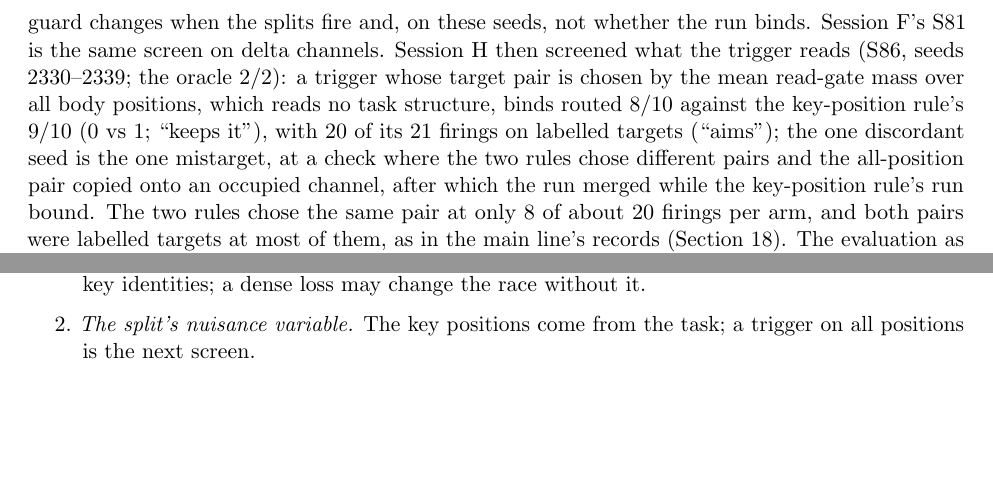
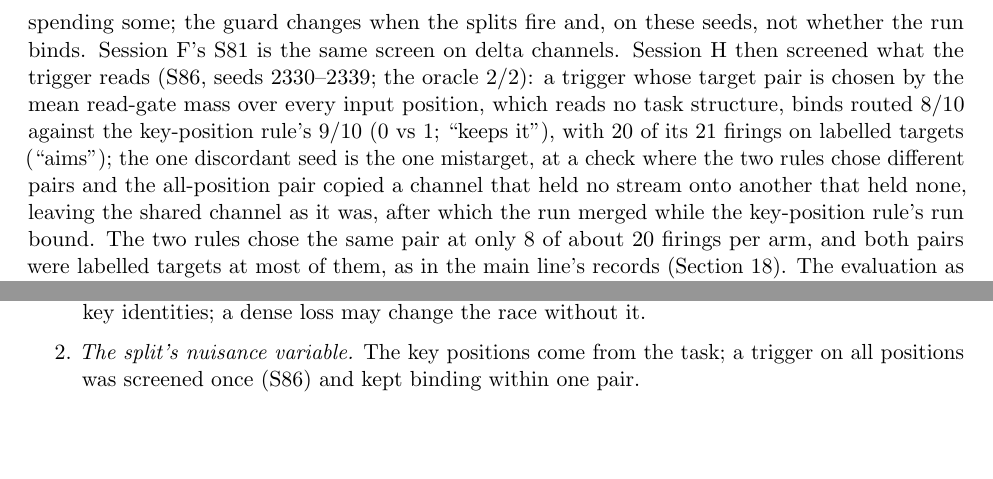
Before and after one commit to Ynkling/clankers, a LaTeX paper (multichannel_hebbian_report_v9.tex): two parts of pages 12 and 32 of 38, joined at a grey line, cut so that both start at the same text. Compiled offline with pdfLaTeX.

Commit message:
Revision 9 draft: the referee's fourth pass on H/S86 (the mistarget copied an unused channel onto an unused one; every input position; the rate consistent, not the same; two stale 'not yet screened' sentences)
Co-Authored-By: Claude Fable 5.1 <noreply@anthropic.com>
Claude-Session: https://claude.ai/code/session_01D7HpBudv8or6aFXGqt2fyj

```diff
--- a/multichannel_hebbian_report_v9.tex
+++ b/multichannel_hebbian_report_v9.tex
@@ -200,7 +200,7 @@ session H, S61 & $S{=}8$, $k{=}16$, 480--489; live trigger & $9/10$ & $9/10$; wi
 
 \paragraph{The copy alone (session H, S61).} With the exact copy as its own arm, the three forms of the split bound the same nine seeds and missed the same one (483, two streams sharing): the copy with noise and reset $9/10$, the copy with noise $9/10$, the exact copy $9/10$; the reset alone $4/10$, no trigger $3/10$. All 83 firings across the four trigger arms were on labelled targets, a channel holding at least two streams and an empty one; the 57 in the three copying arms copied the row, the 26 resets did not. That two identical rows, their symmetry broken only by their Adam moments and the data, separate merged streams as well as two noisy ones is what 0 vs 0 on ten seeds is consistent with, not a shown equality. The exact copy is therefore the split's form in every later screen and in the next main-line test; the pre-registered test of the copy alone against the full split is to follow.
 
-\paragraph{The constants (session H, S79).} The split's constants had never been varied. With the exact copy as the base ($9/10$, 21 firings, all on target) and one change at a time on ten seeds: a cap of one split, $5/10$ (BASE only 4, CAP1 only 0; ``sensitive''); checks every 1200 from 2400, $7/10$ (2 vs 0; ``inconclusive''); a cap of six, $9/10$; a 16-sequence probe, $10/10$; a rise threshold of $0.05$, $10/10$ (all ``robust''). The pre-fixed reading ``the extra splits are harmless'' did not apply, because one of the cap-of-six arm's seven extra firings was not on a labelled target (the run bound anyway). Descriptively, and not pre-registered: four of CAP1's five failures spent their single split at updates 4800--12{,}000 while the probe read $0.09$--$0.50$ (per-stream accuracy is recorded only at 4800 and 9600; the seed that fired at 12{,}000 had two streams above $0.99$ at 9600), and the fast-check arm's three failures had used all three splits by 7200--10{,}800. The plateau rule fires during the flat start, and a split spent there is one fewer for the merge that comes later; the fast check binds sooner when it binds (median 14{,}400 against 24{,}000) and fails that way when it fails. Our recommendation from this, not a reading: a replication should state the cap and the check schedule (the fast-check arm moved the interval, the first check and the gap together, so the three are not separated), and can state the probe size and the rise threshold loosely. Two trigger variants that follow from this were screened on ten fresh seeds (session~H's S84, seeds 2300--2309; the oracle $2/2$). A guard that forbids splits while the probe is below $0.5$ binds $9/10$ against the base's $9/10$ (0 vs 0); it fires its 17 splits at probe accuracies of $0.50$--$0.91$, where the base fired 7 of its 24 at $0.06$--$0.16$, and it locks out the one seed whose probe never reaches $0.5$, which ends MERGED in every guarded arm. Checks every 1200 with the guard bind $9/10$ (S79's unguarded fast check, on other seeds, bound $7/10$) with a median transition 1200 earlier than the base's, not the 2400 the pre-fixed reading ``faster without the cost'' required. A trigger that reads the 2048-query held-out evaluation instead of the probe binds $10/10$ (1 vs 0; the reading ``the evaluation is the better probe'' applies by its rule, on a single discordant seed, where the probe read $0.000$ then $0.047$ and the evaluation $0.066$ then $0.068$, so, on our reading, the probe's noise decided whether the first check fired); the guard with fast checks and the evaluation together bind $9/10$ (0 vs 0), and no arm read ``costs binding''. These seeds hardly tested the flat start, since, on our reading, the base kept enough splits for its merges after spending some; the guard changes when the splits fire and, on these seeds, not whether the run binds. Session~F's S81 is the same screen on delta channels. Session~H then screened what the trigger reads (S86, seeds 2330--2339; the oracle $2/2$): a trigger whose target pair is chosen by the mean read-gate mass over all body positions, which reads no task structure, binds routed $8/10$ against the key-position rule's $9/10$ (0 vs 1; ``keeps it''), with 20 of its 21 firings on labelled targets (``aims''); the one discordant seed is the one mistarget, at a check where the two rules chose different pairs and the all-position pair copied onto an occupied channel, after which the run merged while the key-position rule's run bound. The two rules chose the same pair at only 8 of about 20 firings per arm, and both pairs were labelled targets at most of them, as in the main line's records (Section~\ref{sec:limits}). The evaluation as the trigger's probe binds $9/10$ against $9/10$ here (0 vs 0), and $19/20$ against $18/20$ pooled with S84 (1 vs 0, descriptive).
+\paragraph{The constants (session H, S79).} The split's constants had never been varied. With the exact copy as the base ($9/10$, 21 firings, all on target) and one change at a time on ten seeds: a cap of one split, $5/10$ (BASE only 4, CAP1 only 0; ``sensitive''); checks every 1200 from 2400, $7/10$ (2 vs 0; ``inconclusive''); a cap of six, $9/10$; a 16-sequence probe, $10/10$; a rise threshold of $0.05$, $10/10$ (all ``robust''). The pre-fixed reading ``the extra splits are harmless'' did not apply, because one of the cap-of-six arm's seven extra firings was not on a labelled target (the run bound anyway). Descriptively, and not pre-registered: four of CAP1's five failures spent their single split at updates 4800--12{,}000 while the probe read $0.09$--$0.50$ (per-stream accuracy is recorded only at 4800 and 9600; the seed that fired at 12{,}000 had two streams above $0.99$ at 9600), and the fast-check arm's three failures had used all three splits by 7200--10{,}800. The plateau rule fires during the flat start, and a split spent there is one fewer for the merge that comes later; the fast check binds sooner when it binds (median 14{,}400 against 24{,}000) and fails that way when it fails. Our recommendation from this, not a reading: a replication should state the cap and the check schedule (the fast-check arm moved the interval, the first check and the gap together, so the three are not separated), and can state the probe size and the rise threshold loosely. Two trigger variants that follow from this were screened on ten fresh seeds (session~H's S84, seeds 2300--2309; the oracle $2/2$). A guard that forbids splits while the probe is below $0.5$ binds $9/10$ against the base's $9/10$ (0 vs 0); it fires its 17 splits at probe accuracies of $0.50$--$0.91$, where the base fired 7 of its 24 at $0.06$--$0.16$, and it locks out the one seed whose probe never reaches $0.5$, which ends MERGED in every guarded arm. Checks every 1200 with the guard bind $9/10$ (S79's unguarded fast check, on other seeds, bound $7/10$) with a median transition 1200 earlier than the base's, not the 2400 the pre-fixed reading ``faster without the cost'' required. A trigger that reads the 2048-query held-out evaluation instead of the probe binds $10/10$ (1 vs 0; the reading ``the evaluation is the better probe'' applies by its rule, on a single discordant seed, where the probe read $0.000$ then $0.047$ and the evaluation $0.066$ then $0.068$, so, on our reading, the probe's noise decided whether the first check fired); the guard with fast checks and the evaluation together bind $9/10$ (0 vs 0), and no arm read ``costs binding''. These seeds hardly tested the flat start, since, on our reading, the base kept enough splits for its merges after spending some; the guard changes when the splits fire and, on these seeds, not whether the run binds. Session~F's S81 is the same screen on delta channels. Session~H then screened what the trigger reads (S86, seeds 2330--2339; the oracle $2/2$): a trigger whose target pair is chosen by the mean read-gate mass over every input position, which reads no task structure, binds routed $8/10$ against the key-position rule's $9/10$ (0 vs 1; ``keeps it''), with 20 of its 21 firings on labelled targets (``aims''); the one discordant seed is the one mistarget, at a check where the two rules chose different pairs and the all-position pair copied a channel that held no stream onto another that held none, leaving the shared channel as it was, after which the run merged while the key-position rule's run bound. The two rules chose the same pair at only 8 of about 20 firings per arm, and both pairs were labelled targets at most of them, as in the main line's records (Section~\ref{sec:limits}). The evaluation as the trigger's probe binds $9/10$ against $9/10$ here (0 vs 0), and $19/20$ against $18/20$ pooled with S84 (1 vs 0, descriptive).
 
 \paragraph{The probe can be wrong about a plateau.} The replication of Section~\ref{sec:replication} lost one of its three failures to the probe: on its seed 914 the 64-query probe read $0.953$--$1.000$ at every check from 16{,}800 on while the 2048-query evaluation sat at $0.871$--$0.887$ with two streams merged, so the rule never fired again. A 64-query probe near $0.9$ has a standard error of about $0.04$. The referee then found that the main line's own fixed probe is unbalanced across streams (5, 5, 6, 8, 10, 12, 5 and 13 queries for streams 0--7) and identical for every seed, so that a merge of two under-sampled streams costs the probe about $0.08$ where the balanced evaluation loses $0.125$: the direction that blocks a split, and a systematic bias rather than noise. The main line's records store the probe's reading at every check beside the evaluation's curve, and the referee read them against each other: 6 of the 353 checks in the split arm's 40 runs read the probe at or above $0.95$ with the evaluation at $0.865$--$0.88$, in 2 of those the probe alone blocked a split, and both fired at the next check and bound routed; the reset arm had none. Session~R's Phase~4 counted the same thing across its runs: with the fixed probe the mode occurred at 3 of 263 checks and never decided a run, with one probe drawn per seed at 13 of 282 and, on R's inference, it decided one run (Section~\ref{sec:replication}). The next main-line test prints every check's probe reading beside the held-out accuracy, and the trigger arms above are the remedy under test.
 
@@ -456,7 +456,7 @@ Revisions~5--7 recorded sixteen lessons and Revision~8 five; this revision adds
 \paragraph{What stands in the way,} in order:
 \begin{enumerate}
 \item \emph{Discovery of a distant cue without task structure.} The architecture exists and, with the key hinge, is found $20/20$ (Section~\ref{sec:far}); without it the write at the cue is found on a fifth of seeds in S72 and S73 and on 2 of 20 fresh seeds in S82, and a key split, formed in the records before any write at the cue, ends fourteen of the sixteen others on each memory. The hinge reads key identities; a dense loss may change the race without it.
-\item \emph{The split's nuisance variable.} The key positions come from the task; a trigger on all positions is the next screen.
+\item \emph{The split's nuisance variable.} The key positions come from the task; a trigger on all positions was screened once (S86) and kept binding within one pair.
 \item \emph{Memory horizon.} A fixed decay; a learned forget gate raises one delta channel's binding at a fixed length and not a Hebbian one's, its reading on the horizon itself read ``it does not'', and the delta write is now a candidate for the main line.
 \item \emph{Baselines.} One channel of either write rule is run at two, four and eight streams; Gated DeltaNet's write is the delta rule; Mixture-of-Memories' balance loss and Raven's noise were run; a residual-stream router was run. The comparison that matters is whether their routers discover \emph{contexts} rather than token types, which none of their papers tests, and which the register result now makes askable.
 \end{enumerate}
```
Also changed, not shown: multichannel_hebbian_report_v9.pdf, multichannel_hebbian_report_v9.tex (4 more changed lines).
